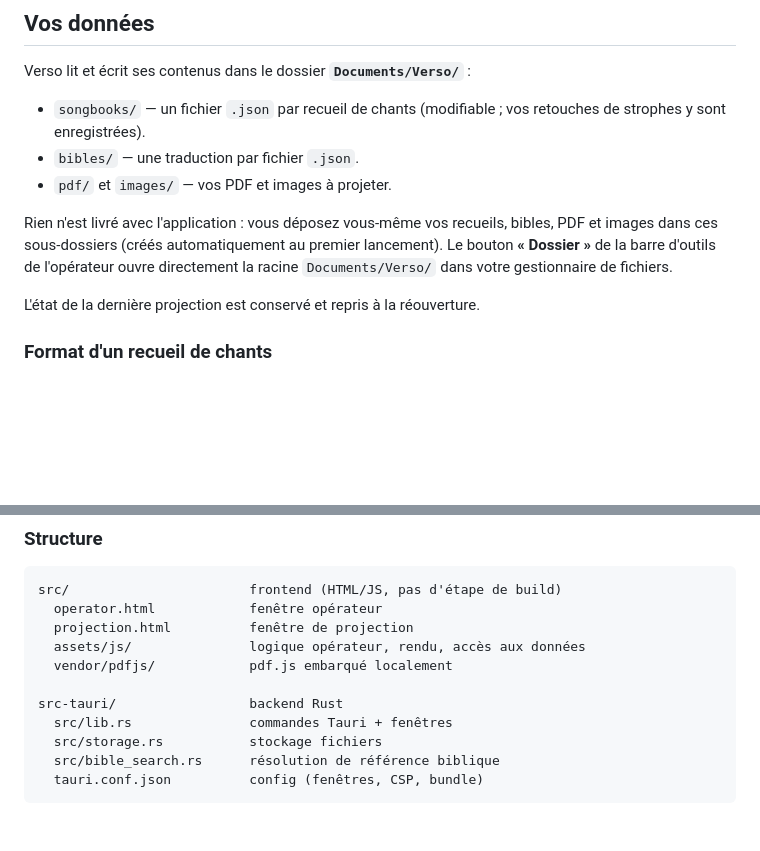
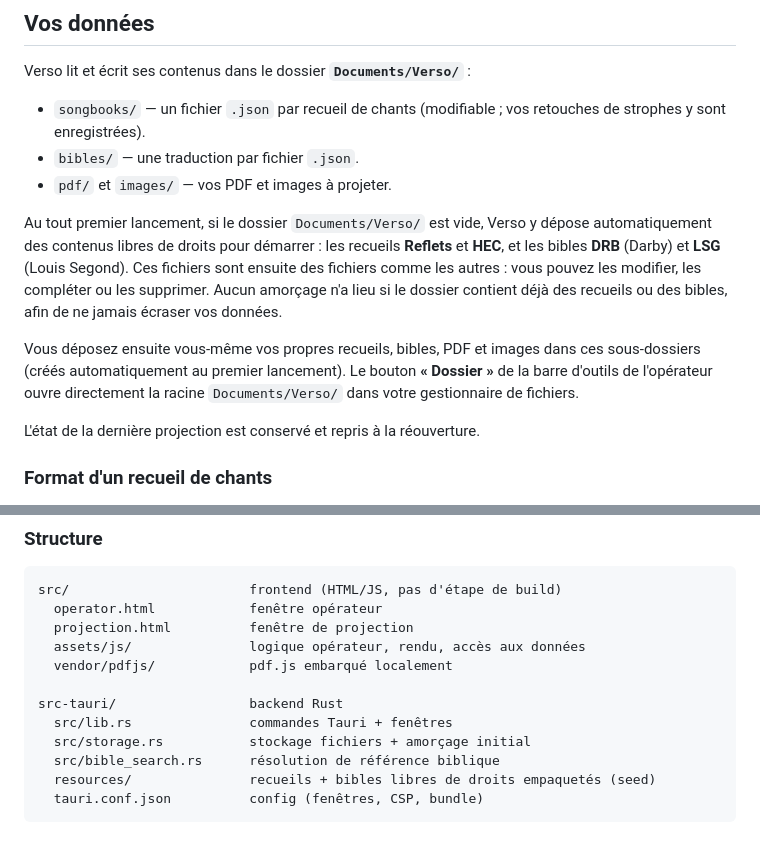
Before and after one commit to arnkoe/verso, a Markdown page: README.md, 2 parts joined by grey strips. Drawn GitHub-style; blank space fills up the shorter version.

Commit message:
docs(readme): documente l'amorçage initial des recueils et bibles
Co-Authored-By: Claude Opus 4.8 <noreply@anthropic.com>

````diff
--- a/README.md
+++ b/README.md
@@ -36,7 +36,9 @@ Verso lit et écrit ses contenus dans le dossier **`Documents/Verso/`** :
 - `bibles/` — une traduction par fichier `.json`.
 - `pdf/` et `images/` — vos PDF et images à projeter.
 
-Rien n'est livré avec l'application : vous déposez vous-même vos recueils, bibles, PDF et images dans ces sous-dossiers (créés automatiquement au premier lancement). Le bouton **« Dossier »** de la barre d'outils de l'opérateur ouvre directement la racine `Documents/Verso/` dans votre gestionnaire de fichiers.
+Au tout premier lancement, si le dossier `Documents/Verso/` est vide, Verso y dépose automatiquement des contenus libres de droits pour démarrer : les recueils **Reflets** et **HEC**, et les bibles **DRB** (Darby) et **LSG** (Louis Segond). Ces fichiers sont ensuite des fichiers comme les autres : vous pouvez les modifier, les compléter ou les supprimer. Aucun amorçage n'a lieu si le dossier contient déjà des recueils ou des bibles, afin de ne jamais écraser vos données.
+
+Vous déposez ensuite vous-même vos propres recueils, bibles, PDF et images dans ces sous-dossiers (créés automatiquement au premier lancement). Le bouton **« Dossier »** de la barre d'outils de l'opérateur ouvre directement la racine `Documents/Verso/` dans votre gestionnaire de fichiers.
 
 L'état de la dernière projection est conservé et repris à la réouverture.
 
@@ -159,7 +161,8 @@ src/                       frontend (HTML/JS, pas d'étape de build)
 
 src-tauri/                 backend Rust
   src/lib.rs               commandes Tauri + fenêtres
-  src/storage.rs           stockage fichiers
+  src/storage.rs           stockage fichiers + amorçage initial
   src/bible_search.rs      résolution de référence biblique
+  resources/               recueils + bibles libres de droits empaquetés (seed)
   tauri.conf.json          config (fenêtres, CSP, bundle)
 ```
````
